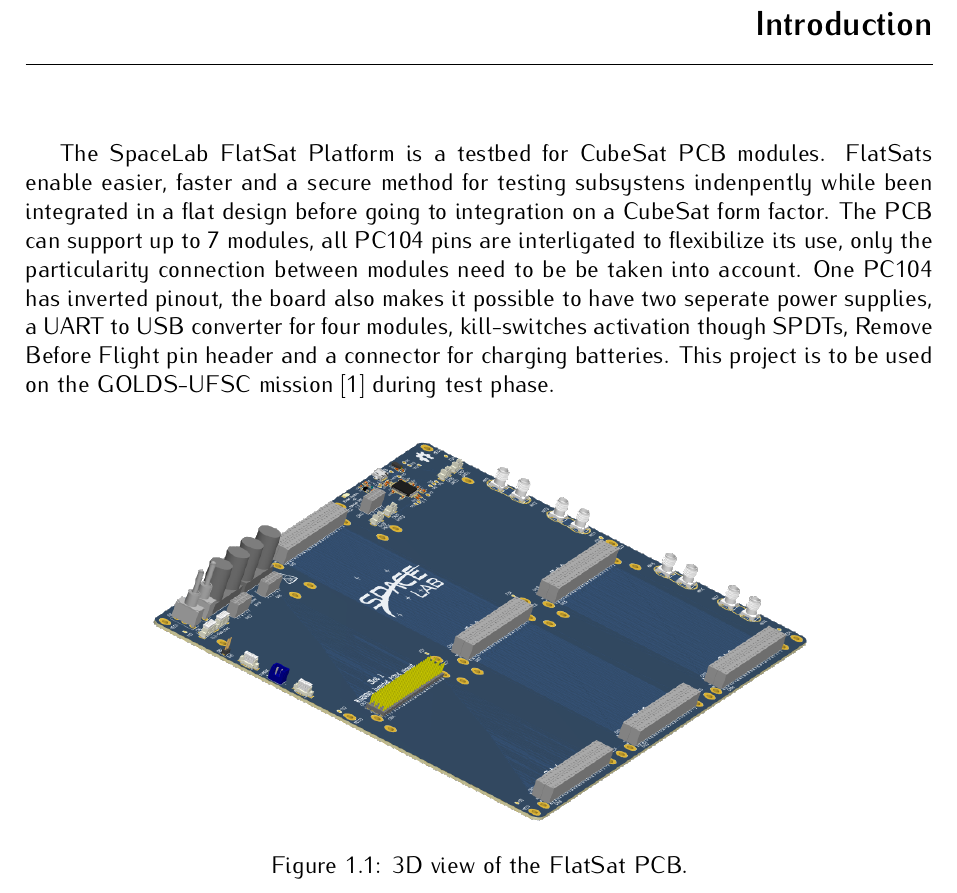
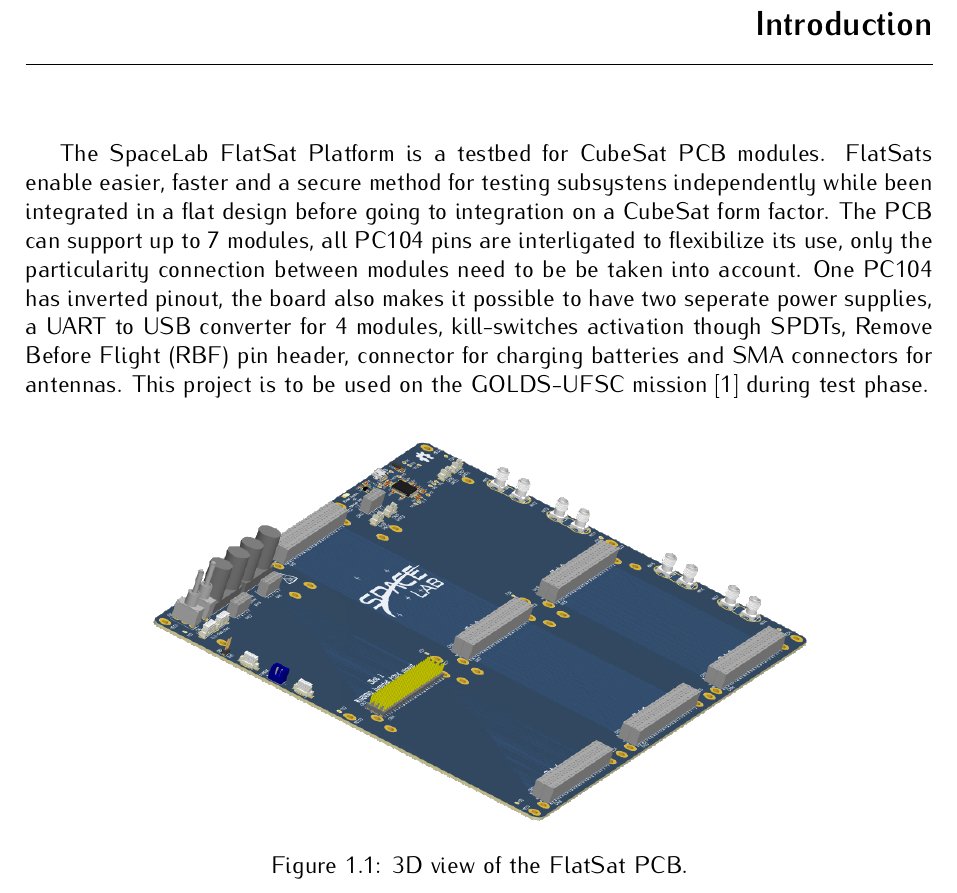
Before and after one commit to spacelab-ufsc/flatsat-platform, a LaTeX book (doc/main.tex, which reads doc/chapters/introduction.tex): part of page 11 of 25, cut so that both start at the same text. Compiled offline with pdfLaTeX.

Commit message:
doc: chapters: Adding missing SMA connectors description on the introduction chapter

```diff
--- a/doc/chapters/introduction.tex
+++ b/doc/chapters/introduction.tex
@@ -17,14 +17,14 @@
 %
 % \institution Universidade Federal de Santa Catarina (UFSC)
 %
-% \version 0.1.1
+% \version 0.1.2
 %
 % \date 2020/07/16
 %
 
 \chapter{Introduction} \label{ch:introduction}
 
-The SpaceLab FlatSat Platform is a testbed for CubeSat PCB modules. FlatSats enable easier, faster and a secure method for testing subsystens indenpently while been integrated in a flat design before going to integration on a CubeSat form factor. The PCB can support up to 7 modules, all PC104 pins are interligated to flexibilize its use, only the particularity connection between modules need to be be taken into account. One PC104 has inverted pinout, the board also makes it possible to have two seperate power supplies, a UART to USB converter for four modules, kill-switches activation though SPDTs, Remove Before Flight pin header and a connector for charging batteries. This project is to be used on the GOLDS-UFSC mission \cite{golds-ufsc} during test phase.
+The SpaceLab FlatSat Platform is a testbed for CubeSat PCB modules. FlatSats enable easier, faster and a secure method for testing subsystens independently while been integrated in a flat design before going to integration on a CubeSat form factor. The PCB can support up to 7 modules, all PC104 pins are interligated to flexibilize its use, only the particularity connection between modules need to be be taken into account. One PC104 has inverted pinout, the board also makes it possible to have two seperate power supplies, a UART to USB converter for 4 modules, kill-switches activation though SPDTs, Remove Before Flight (RBF) pin header, connector for charging batteries and SMA connectors for antennas. This project is to be used on the GOLDS-UFSC mission \cite{golds-ufsc} during test phase.
 
 \begin{figure}[!ht]
     \begin{center}
```
